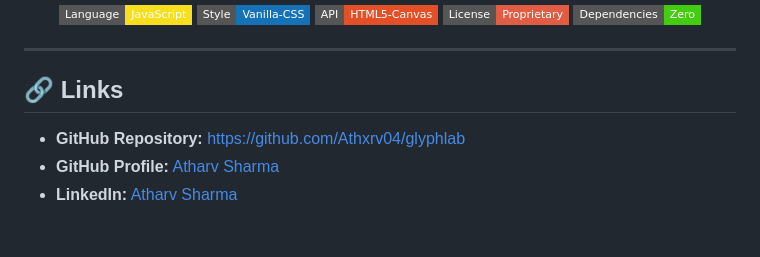
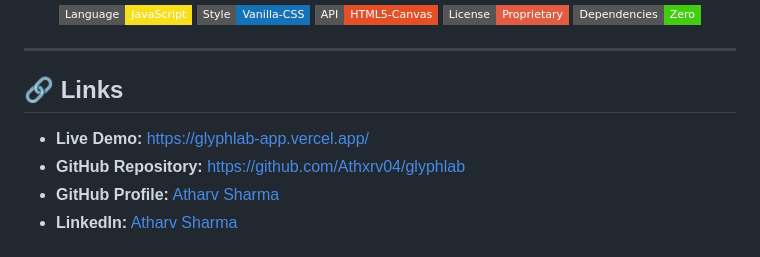
Before and after one commit to Athxrv04/glyphlab, a Markdown page: README.md, the part around the change. GitHub-like rendering; badges without logos.

Commit message:
Add live demo link to README

```diff
--- a/README.md
+++ b/README.md
@@ -22,6 +22,7 @@
 
 ## 🔗 Links
 
+* **Live Demo:** [https://glyphlab-app.vercel.app/](https://glyphlab-app.vercel.app/)
 * **GitHub Repository:** [https://github.com/Athxrv04/glyphlab](https://github.com/Athxrv04/glyphlab)
 * **GitHub Profile:** [Atharv Sharma](https://github.com/Athxrv04)
 * **LinkedIn:** [Atharv Sharma](https://www.linkedin.com/in/atharv-sharma-dev)
```
